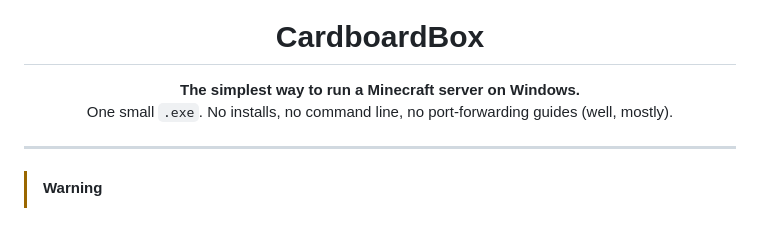
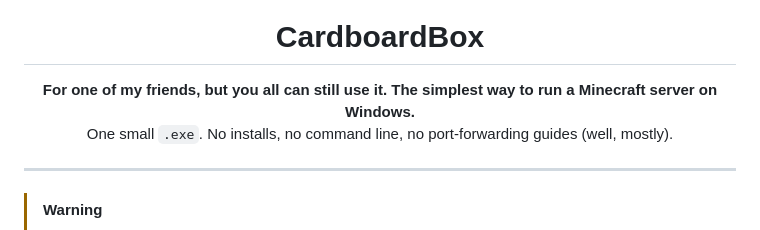
Before and after one commit to Ficsit-Pioneer/CardboardBox, a Markdown page: README.md, the part around the change. Rendered like a GitHub page.

```diff
--- a/README.md
+++ b/README.md
@@ -2,7 +2,7 @@
 
 <h1 align="center">CardboardBox</h1>
 
-<p align="center"><b>The simplest way to run a Minecraft server on Windows.</b><br>
+<p align="center"><b>For one of my friends, but you all can still use it. The simplest way to run a Minecraft server on Windows.</b><br>
 One small <code>.exe</code>. No installs, no command line, no port-forwarding guides (well, mostly).</p>
 
 ---
```
